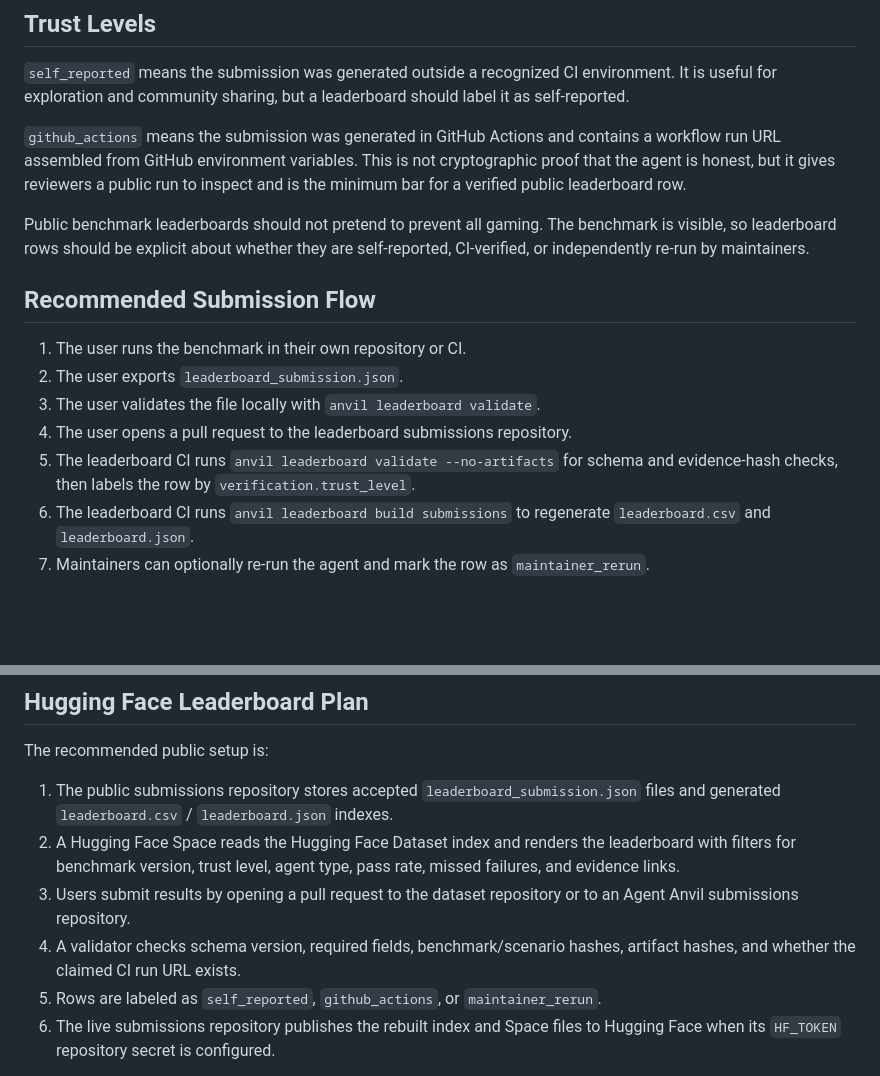
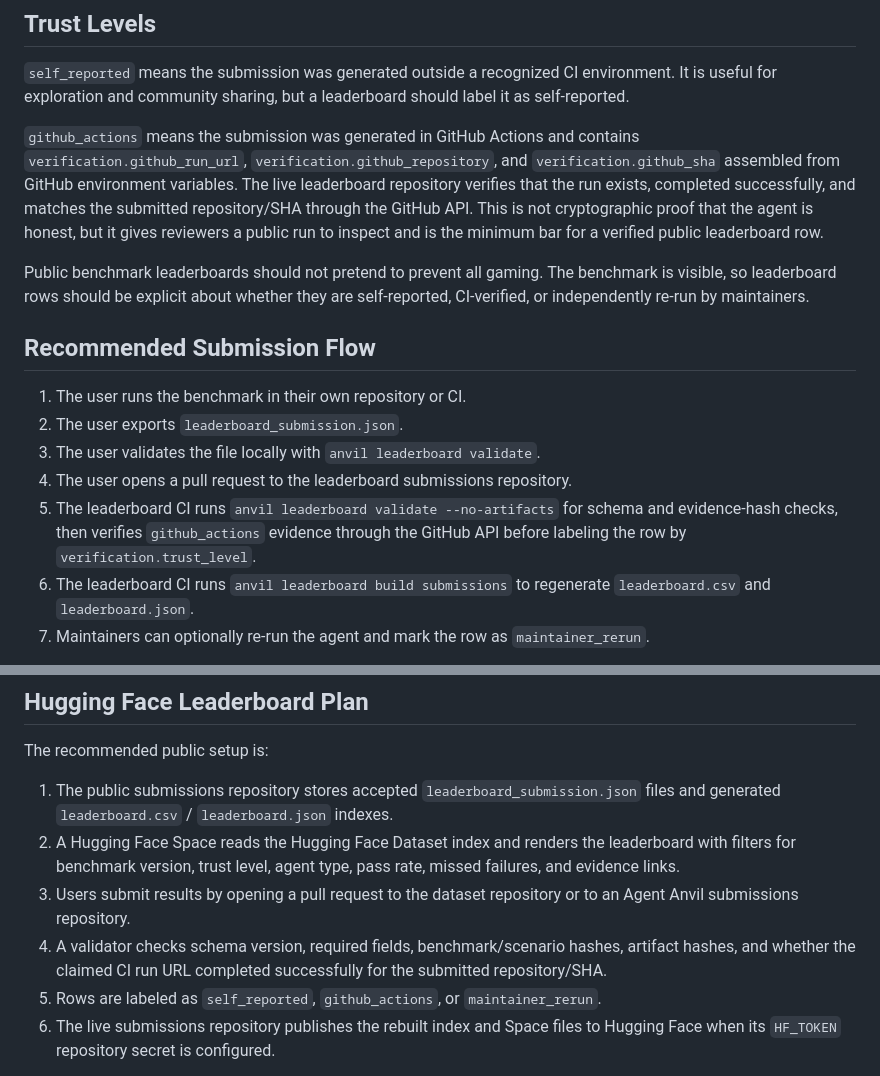
Before and after one commit to agent-axiom/agent-anvil, a Markdown page: docs/leaderboard.md, 2 parts joined by grey strips. Drawn GitHub-style; blank space fills up the shorter version.

```diff
--- a/docs/leaderboard.md
+++ b/docs/leaderboard.md
@@ -69,10 +69,12 @@ environment. It is useful for exploration and community sharing, but a
 leaderboard should label it as self-reported.
 
 `github_actions` means the submission was generated in GitHub Actions and
-contains a workflow run URL assembled from GitHub environment variables. This is
-not cryptographic proof that the agent is honest, but it gives reviewers a
-public run to inspect and is the minimum bar for a verified public leaderboard
-row.
+contains `verification.github_run_url`, `verification.github_repository`, and
+`verification.github_sha` assembled from GitHub environment variables. The live
+leaderboard repository verifies that the run exists, completed successfully, and
+matches the submitted repository/SHA through the GitHub API. This is not
+cryptographic proof that the agent is honest, but it gives reviewers a public
+run to inspect and is the minimum bar for a verified public leaderboard row.
 
 Public benchmark leaderboards should not pretend to prevent all gaming. The
 benchmark is visible, so leaderboard rows should be explicit about whether they
@@ -85,7 +87,8 @@ are self-reported, CI-verified, or independently re-run by maintainers.
 3. The user validates the file locally with `anvil leaderboard validate`.
 4. The user opens a pull request to the leaderboard submissions repository.
 5. The leaderboard CI runs `anvil leaderboard validate --no-artifacts` for schema
-   and evidence-hash checks, then labels the row by `verification.trust_level`.
+   and evidence-hash checks, then verifies `github_actions` evidence through the
+   GitHub API before labeling the row by `verification.trust_level`.
 6. The leaderboard CI runs `anvil leaderboard build submissions` to regenerate
    `leaderboard.csv` and `leaderboard.json`.
 7. Maintainers can optionally re-run the agent and mark the row as
@@ -118,7 +121,8 @@ The recommended public setup is:
 3. Users submit results by opening a pull request to the dataset repository or
    to an Agent Anvil submissions repository.
 4. A validator checks schema version, required fields, benchmark/scenario hashes,
-   artifact hashes, and whether the claimed CI run URL exists.
+   artifact hashes, and whether the claimed CI run URL completed successfully
+   for the submitted repository/SHA.
 5. Rows are labeled as `self_reported`, `github_actions`, or `maintainer_rerun`.
 6. The live submissions repository publishes the rebuilt index and Space files
    to Hugging Face when its `HF_TOKEN` repository secret is configured.
```
Also changed, not shown: README.md (+2 -2 lines).
